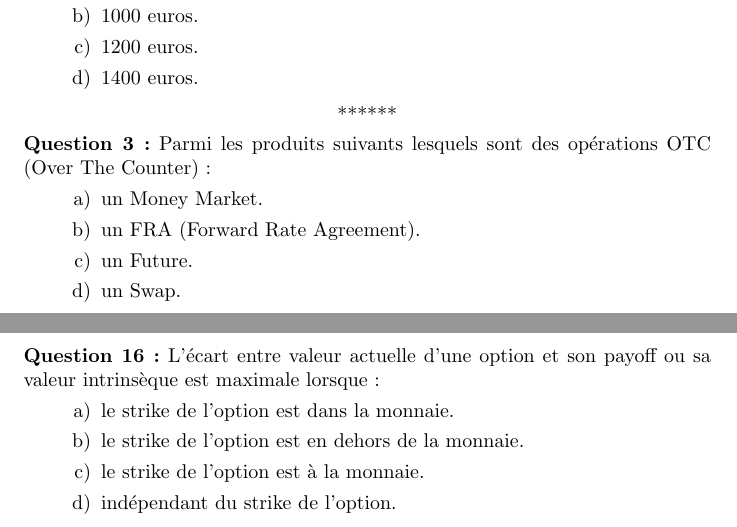
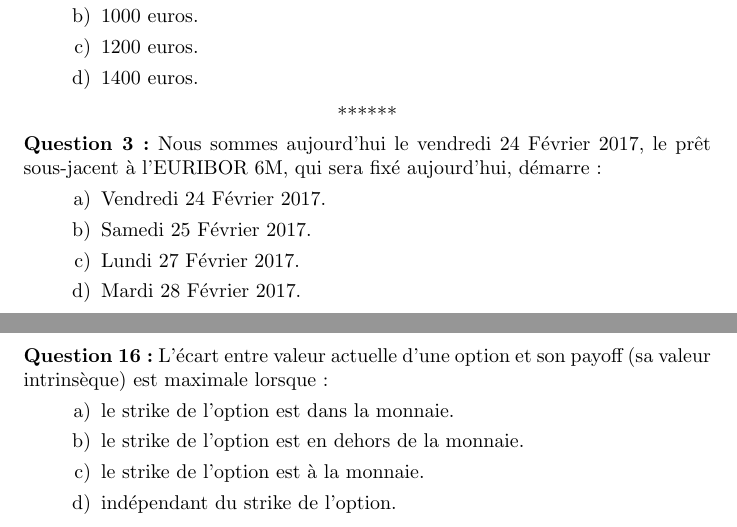
Before and after one commit to rguillemot/Formation_Finance, a LaTeX document (Derives_de_taux/evaluation_qcm.tex): two parts of pages 1 and 6 of 8, joined at a grey line, cut so that both start at the same text. Compiled offline with pdfLaTeX.

Commit message:
eval 2017

```diff
--- a/Derives_de_taux/evaluation_qcm.tex
+++ b/Derives_de_taux/evaluation_qcm.tex
@@ -47,12 +47,12 @@ Si on emprunte 240 000 euros pour une durée de 20 ans à un taux de 2\%, quelle
 \centerline{******}
 \smallskip
 \textbf{Question 3:}
-Parmi les produits suivants lesquels sont des opérations OTC (Over The Counter) :
+Nous sommes aujourd'hui le vendredi 24 Février 2017, le prêt sous-jacent à l'EURIBOR 6M, qui sera fixé aujourd'hui, démarre:
 \begin{enumerate}[a)]
-\indentitem \item un Money Market.
-\indentitem \item un FRA (Forward Rate Agreement).
-\indentitem \item un Future.
-\indentitem \item un Swap.
+\indentitem \item Vendredi 24 Février 2017.
+\indentitem \item Samedi 25 Février 2017.
+\indentitem \item Lundi 27 Février 2017.
+\indentitem \item Mardi 28 Février 2017.
 \end{enumerate}
 \newpage
 \smallskip
@@ -206,7 +206,7 @@ Le swap forward $S(t,T_0, T_n)$ est martingale sous quelle probabilité:
 \smallskip
 \newpage
 \textbf{Question 16:}
-L'écart entre valeur actuelle d'une option et son payoff ou sa valeur intrinsèque est maximale lorsque:
+L'écart entre valeur actuelle d'une option et son payoff (sa valeur intrinsèque) est maximale lorsque:
 \begin{enumerate}[a)]
 \indentitem \item le strike de l'option est dans la monnaie.
 \indentitem \item le strike de l'option est en dehors de la monnaie.
```
Also changed, not shown: pdf/evaluation_qcm.pdf.
